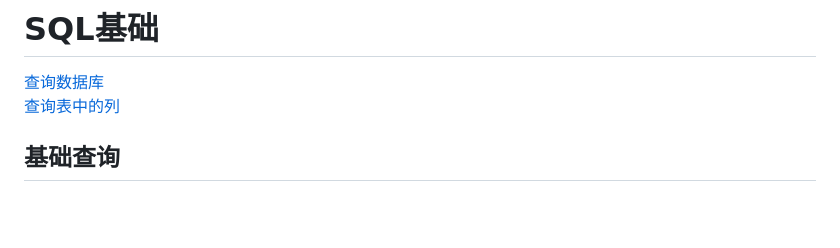
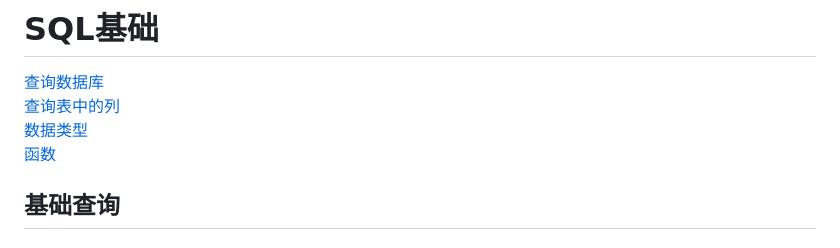
Before and after one commit to kieli233/MyKnowledgeBase, a Markdown page: SQL/sql.md, the part around one of its changes. Drawn GitHub-style; blank space fills up the shorter version.

```diff
--- a/SQL/sql.md
+++ b/SQL/sql.md
@@ -2,6 +2,8 @@
 
 [查询数据库](#查库)
 [查询表中的列](#查列)
+[数据类型](#数据类型)
+[函数](#函数)
 
 ## 基础查询
 
```
Also changed, not shown: other parts of SQL/sql.md (+81 -2 lines).
